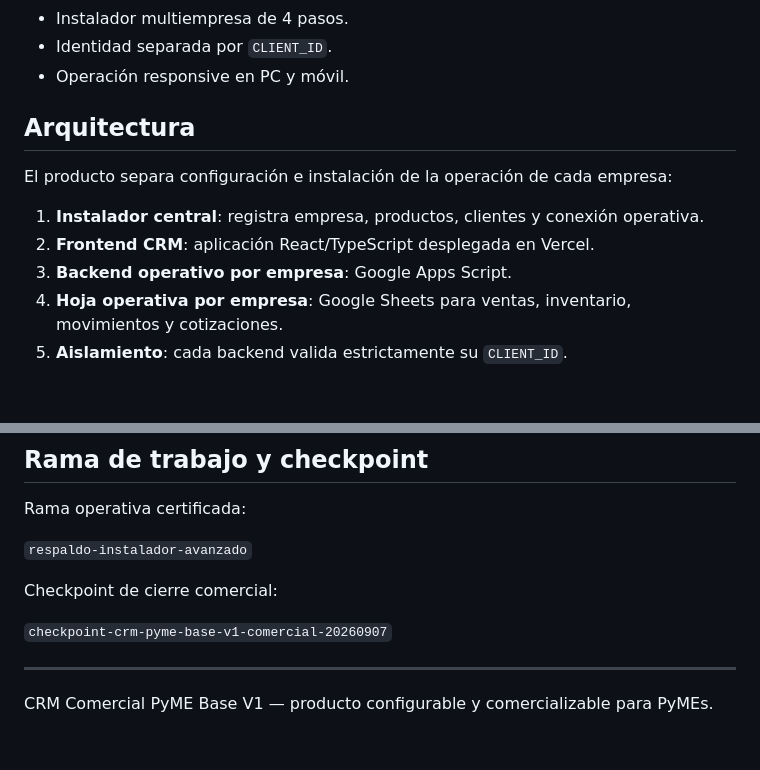
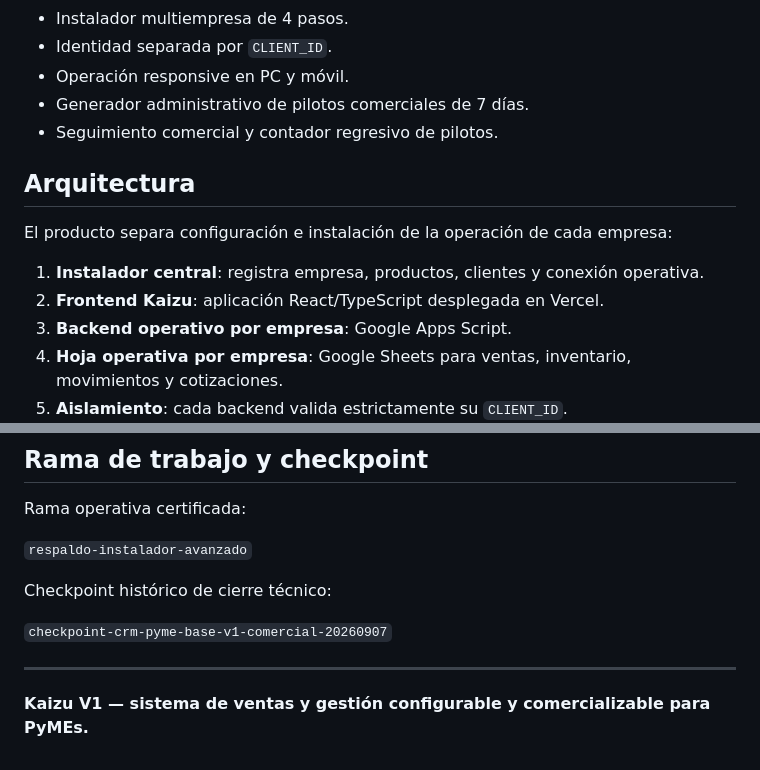
Before and after one commit to licancoffee/Repository-name-crm-pyme-base, a Markdown page: README.md, 2 parts joined by grey strips. GitHub-like rendering; blank space fills up the shorter version.

```diff
--- a/README.md
+++ b/README.md
@@ -27,13 +29,15 @@ La versión actual fue validada con una empresa de prueba independiente, incluye
 - Instalador multiempresa de 4 pasos.
 - Identidad separada por `CLIENT_ID`.
 - Operación responsive en PC y móvil.
+- Generador administrativo de pilotos comerciales de 7 días.
+- Seguimiento comercial y contador regresivo de pilotos.
 
 ## Arquitectura
 
 El producto separa configuración e instalación de la operación de cada empresa:
 
 1. **Instalador central**: registra empresa, productos, clientes y conexión operativa.
-2. **Frontend CRM**: aplicación React/TypeScript desplegada en Vercel.
+2. **Frontend Kaizu**: aplicación React/TypeScript desplegada en Vercel.
 3. **Backend operativo por empresa**: Google Apps Script.
 4. **Hoja operativa por empresa**: Google Sheets para ventas, inventario, movimientos y cotizaciones.
 5. **Aislamiento**: cada backend valida estrictamente su `CLIENT_ID`.
@@ -126,10 +145,10 @@ Rama operativa certificada:
 
 `respaldo-instalador-avanzado`
 
-Checkpoint de cierre comercial:
+Checkpoint histórico de cierre técnico:
 
 `checkpoint-crm-pyme-base-v1-comercial-20260907`
 
 ---
 
-CRM Comercial PyME Base V1 — producto configurable y comercializable para PyMEs.
+**Kaizu V1 — sistema de ventas y gestión configurable y comercializable para PyMEs.**
```
Also changed, not shown: other parts of README.md (+24 -7 lines).
